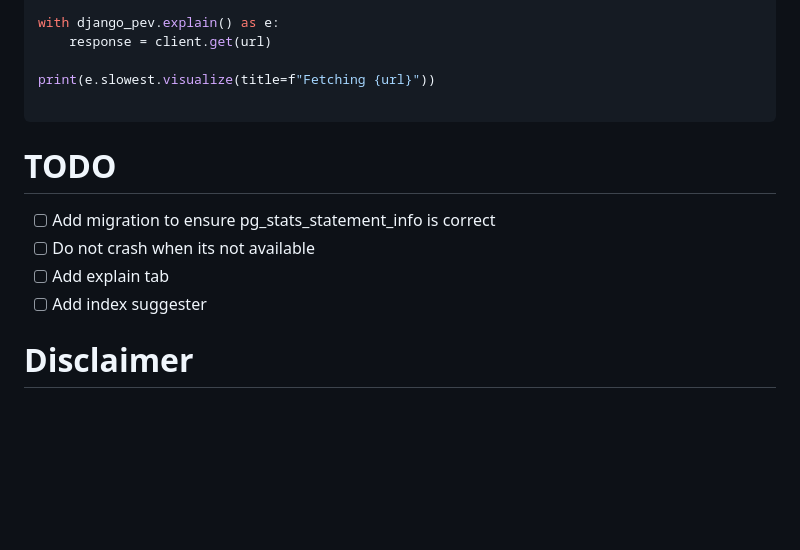
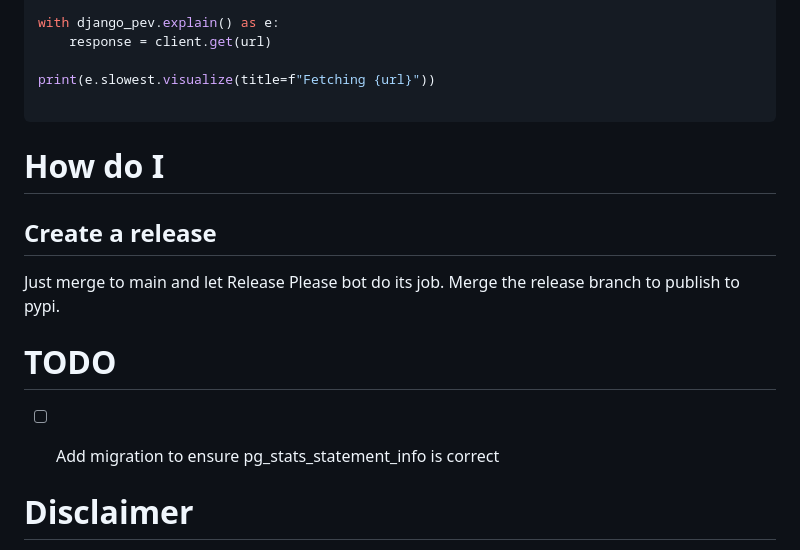
Before and after one commit to uptick/django-pev, a Markdown page: README.md, the part around the change. Drawn GitHub-style; blank space fills up the shorter version.

Commit message:
chore: update docs with release instructions

````diff
--- a/README.md
+++ b/README.md
@@ -110,11 +110,13 @@ print(e.slowest.visualize(title=f"Fetching {url}"))
 
 ```
 
+# How do I
+## Create a release
+Just merge to main and let Release Please bot do its job. Merge the release branch to publish to pypi.
+
 # TODO
 - [ ] Add migration to ensure pg_stats_statement_info is correct
-- [ ] Do not crash when its not available
-- [ ] Add explain tab
-- [ ] Add index suggester
+
 
 # Disclaimer
 
````
